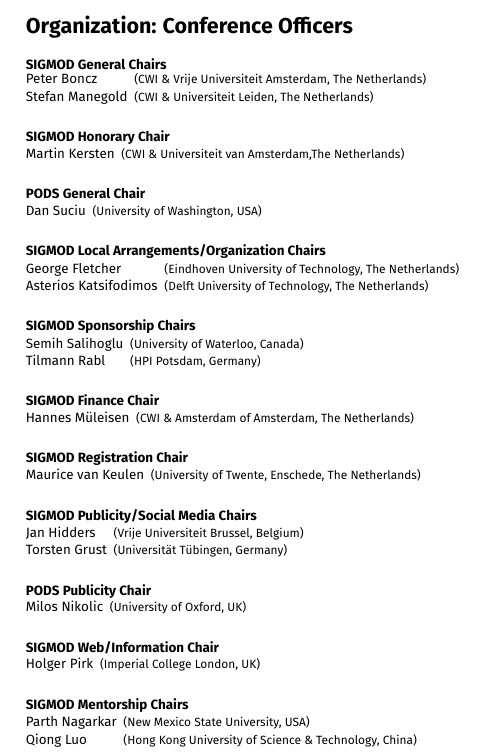
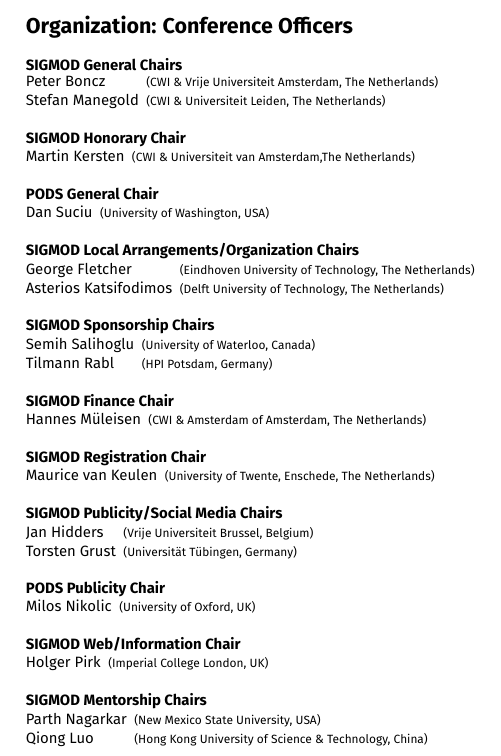
Before and after one commit to asteriosk/sigmod-2019-booklet, a LaTeX book (booklet.tex, which reads officers.tex): part of page 6 of 112, cut so that both start at the same text. Compiled offline with pdfLaTeX.

Commit message:
removed/disabled \small for readability; it's no longer required with the smaller fontsize used

```diff
--- a/officers.tex
+++ b/officers.tex
@@ -8,7 +8,7 @@
 
 {
 \setlength{\tabcolsep}{0pt}
-\small
+%\small
 
 \textbf{SIGMOD General Chairs}
 
```
